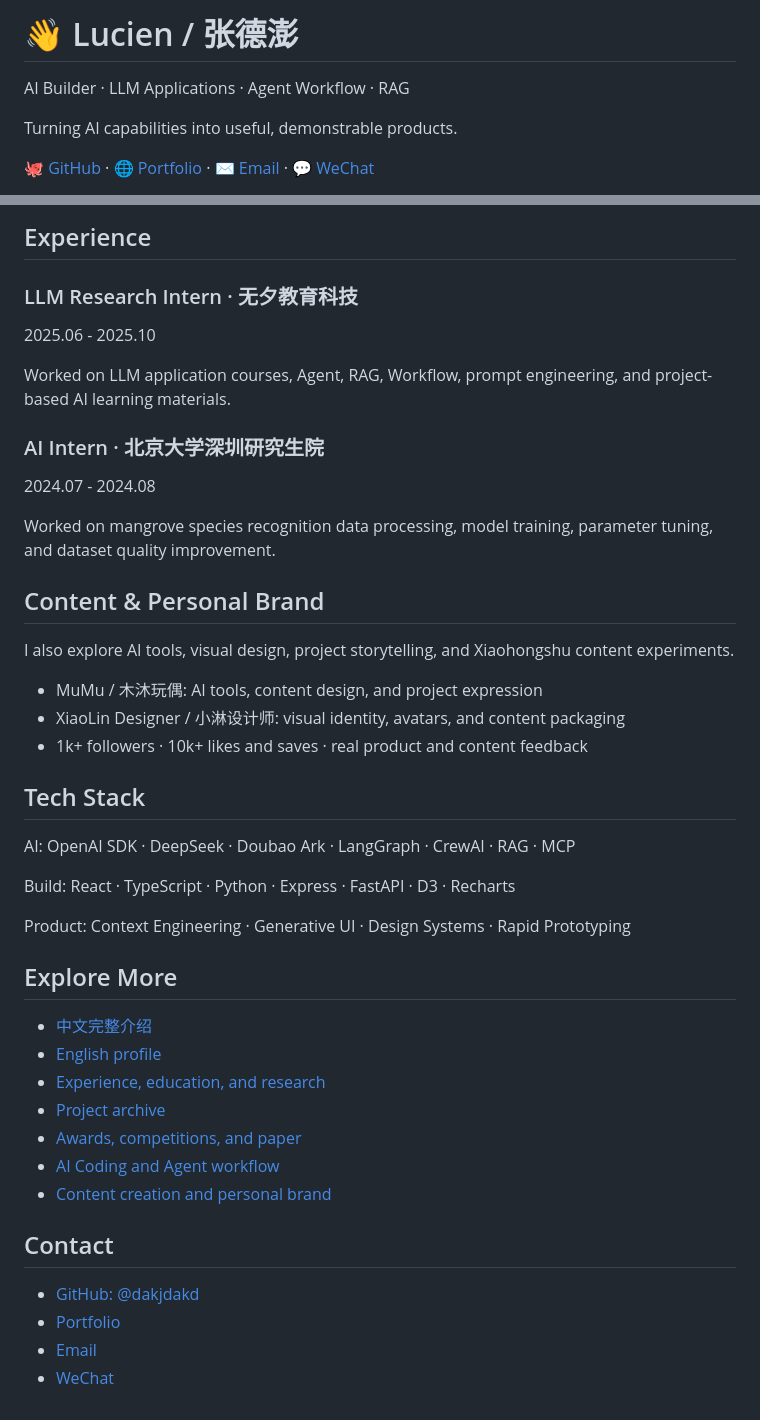
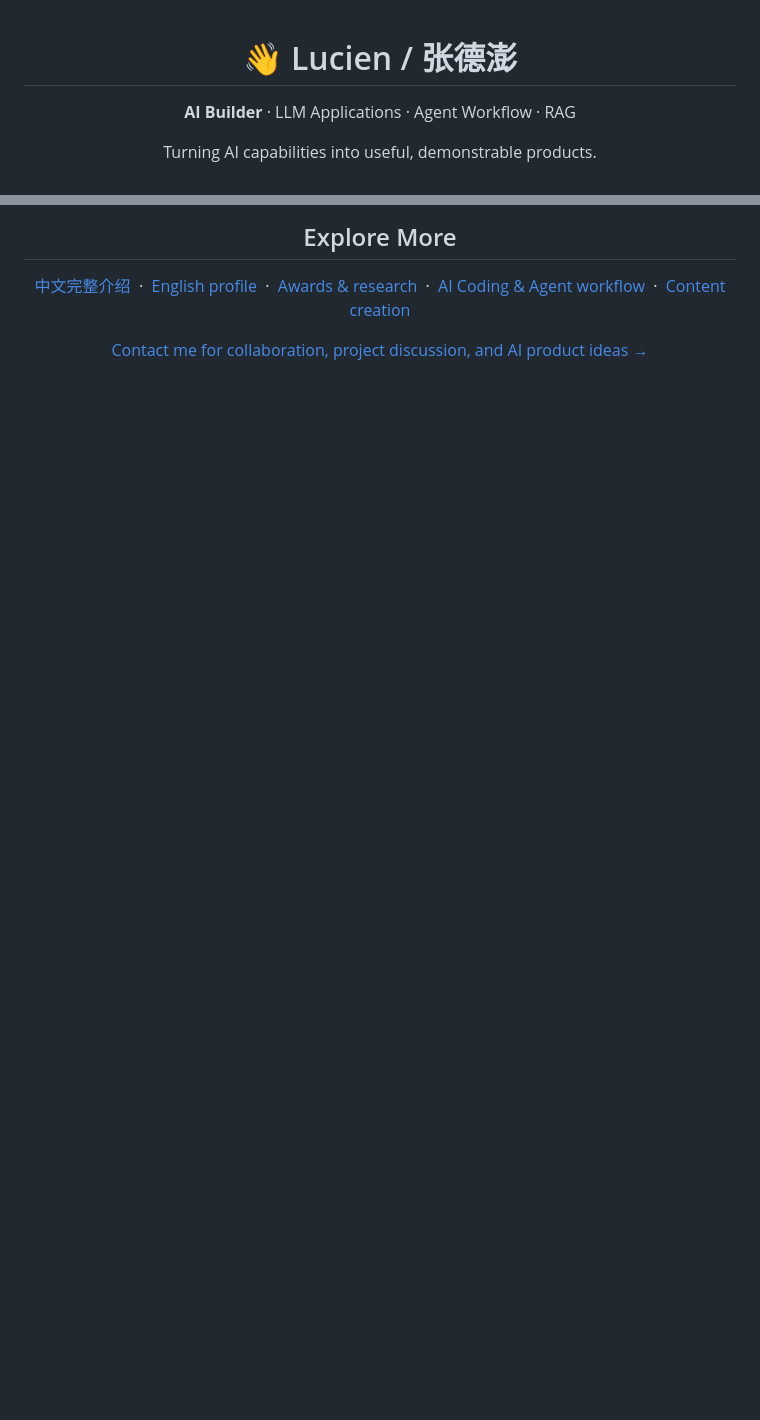
Before and after one commit to dakjdakd/dakjdakd, a Markdown page: README.md, 2 parts joined by grey strips. Drawn GitHub-style; blank space fills up the shorter version.

```diff
--- a/README.md
+++ b/README.md
@@ -1,8 +1,8 @@
-# 👋 Lucien / 张德澎
+<div align="center">
 
-AI Builder · LLM Applications · Agent Workflow · RAG
+<h1>👋 Lucien / 张德澎</h1>
 
-Turning AI capabilities into useful, demonstrable products.
+<p><strong>AI Builder</strong> · LLM Applications · Agent Workflow · RAG</p>
 
-[🐙 GitHub](https://github.com/dakjdakd) · [🌐 Portfolio](https://llq-ai-builder-portfolio.netlify.app/) · [✉️ Email](mailto:1428823446@qq.com) · [💬 WeChat](docs/contact.md)
+<p>Turning AI capabilities into useful, demonstrable products.</p>
 
@@ -58,47 +120,14 @@ AI Skill · Design System · HTML · Generative UI
 
-## Experience
+<h2 align="center">Explore More</h2>
 
-### LLM Research Intern · 无夕教育科技
+<p align="center">
+  <a href="docs/README.zh-CN.md">中文完整介绍</a> &nbsp;·&nbsp;
+  <a href="docs/README.en.md">English profile</a> &nbsp;·&nbsp;
+  <a href="docs/awards.md">Awards & research</a> &nbsp;·&nbsp;
+  <a href="docs/workflow.md">AI Coding & Agent workflow</a> &nbsp;·&nbsp;
+  <a href="docs/content.md">Content creation</a>
+</p>
 
-2025.06 - 2025.10
-
-Worked on LLM application courses, Agent, RAG, Workflow, prompt engineering, and project-based AI learning materials.
-
-### AI Intern · 北京大学深圳研究生院
-
-2024.07 - 2024.08
-
-Worked on mangrove species recognition data processing, model training, parameter tuning, and dataset quality improvement.
-
-## Content & Personal Brand
-
-I also explore AI tools, visual design, project storytelling, and Xiaohongshu content experiments.
-
-- MuMu / 木沐玩偶: AI tools, content design, and project expression
-- XiaoLin Designer / 小淋设计师: visual identity, avatars, and content packaging
-- 1k+ followers · 10k+ likes and saves · real product and content feedback
-
-## Tech Stack
-
-AI: OpenAI SDK · DeepSeek · Doubao Ark · LangGraph · CrewAI · RAG · MCP
-
-Build: React · TypeScript · Python · Express · FastAPI · D3 · Recharts
-
-Product: Context Engineering · Generative UI · Design Systems · Rapid Prototyping
-
-## Explore More
-
-- [中文完整介绍](docs/README.zh-CN.md)
-- [English profile](docs/README.en.md)
-- [Experience, education, and research](docs/experience.md)
-- [Project archive](docs/projects.md)
-- [Awards, competitions, and paper](docs/awards.md)
-- [AI Coding and Agent workflow](docs/workflow.md)
-- [Content creation and personal brand](docs/content.md)
-
-## Contact
-
-- [GitHub: @dakjdakd](https://github.com/dakjdakd)
-- [Portfolio](https://llq-ai-builder-portfolio.netlify.app/)
-- [Email](mailto:1428823446@qq.com)
-- [WeChat](docs/contact.md)
+<p align="center">
+  <a href="docs/contact.md">Contact me for collaboration, project discussion, and AI product ideas →</a>
+</p>
```
Also changed, not shown: other parts of README.md (+91 -29 lines).
